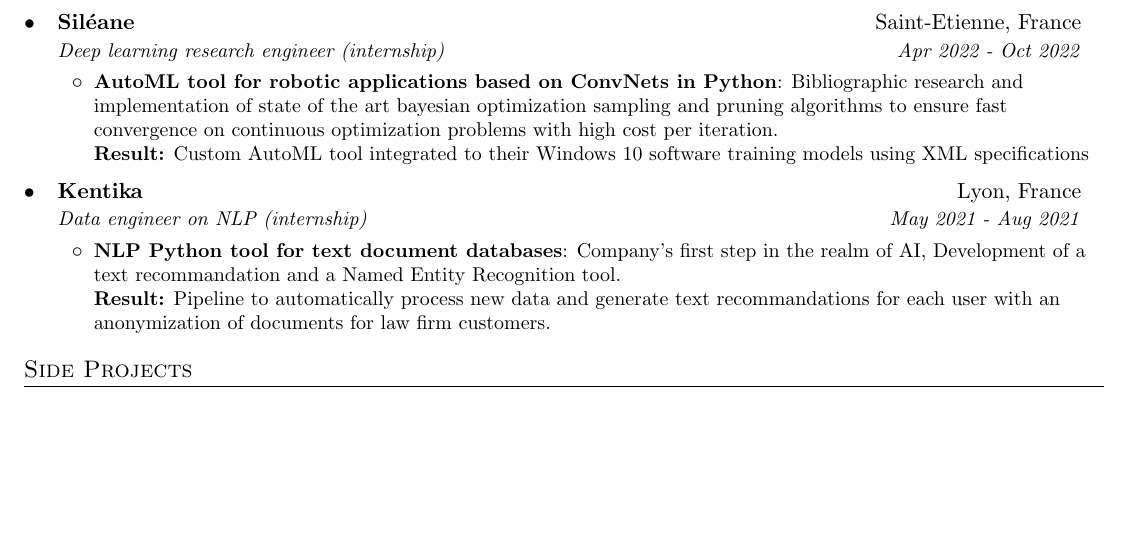
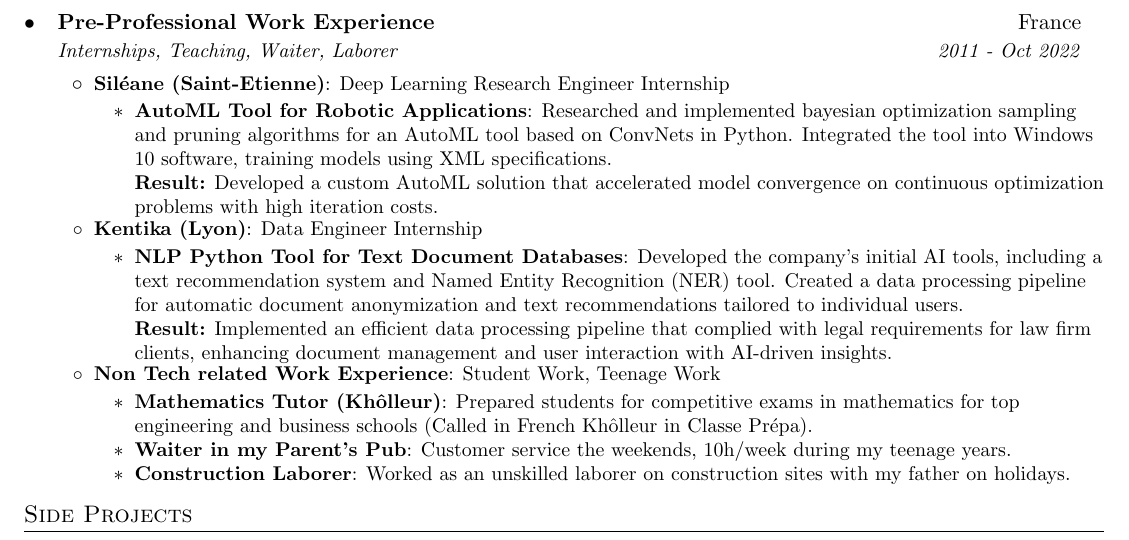
Before and after one commit to Aboussejra/resume, a LaTeX CV (CV.tex): part of page 2 of 2, cut at the place of the change, the shorter picture padded with empty space. Compiled offline with pdfLaTeX.

Commit message:
regroup things in Pre-Professional Work Experience

```diff
--- a/CV.tex
+++ b/CV.tex
@@ -171,23 +171,37 @@
             \\\textbf{Result:} Maintained an up-to-date codebase with reduced bit rot.}
     \resumeItemListEnd
 
-    \resumeSubheading
-      {Siléane}{Saint-Etienne, France}
-      {Deep learning research engineer (internship)}{Apr 2022 - Oct 2022}
-      \resumeItemListStart
-        \resumeItem{AutoML tool for robotic applications based on ConvNets in Python}
-          {Bibliographic research and implementation of state of the art bayesian optimization sampling and pruning algorithms to ensure fast convergence on continuous optimization problems with high cost per iteration.
-         \\\textbf{Result:} Custom AutoML tool integrated to their Windows 10 software training models using XML specifications}
-      \resumeItemListEnd
 
-      \resumeSubheading
-      {Kentika}{Lyon, France}
-      {Data engineer on NLP (internship)}{May 2021 - Aug 2021}
-      \resumeItemListStart
-        \resumeItem{NLP Python tool for text document databases}
-          {Company's first step in the realm of AI, Development of a text recommandation and a Named Entity Recognition tool.
-         \\\textbf{Result:} Pipeline to automatically process new data and generate text recommandations for each user with an anonymization of documents for law firm customers.}
-      \resumeItemListEnd
+\resumeSubheading
+    {Pre-Professional Work Experience}
+    {France}
+    {Internships, Teaching, Waiter, Laborer}{2011 - Oct 2022}
+    \resumeItemListStart
+        \resumeItem{Siléane (Saint-Etienne)}
+          {Deep Learning Research Engineer Internship}
+          \resumeItemListStart
+            \resumeItem{AutoML Tool for Robotic Applications}
+              {Researched and implemented bayesian optimization sampling and pruning algorithms for an AutoML tool based on ConvNets in Python. Integrated the tool into Windows 10 software, training models using XML specifications.
+              \\\textbf{Result:} Developed a custom AutoML solution that accelerated model convergence on continuous optimization problems with high iteration costs.}
+          \resumeItemListEnd
+
+        \resumeItem{Kentika (Lyon)}
+          {Data Engineer Internship}
+          \resumeItemListStart
+            \resumeItem{NLP Python Tool for Text Document Databases}
+              {Developed the company's initial AI tools, including a text recommendation system and Named Entity Recognition (NER) tool. Created a data processing pipeline for automatic document anonymization and text recommendations tailored to individual users.
+              \\\textbf{Result:} Implemented an efficient data processing pipeline that complied with legal requirements for law firm clients, enhancing document management and user interaction with AI-driven insights.}
+          \resumeItemListEnd
+
+        \resumeItem{Non Tech related Work Experience}
+          {Student Work, Teenage Work}
+          \resumeItemListStart
+          \resumeItem{Mathematics Tutor (Khôlleur)}
+          {Prepared students for competitive exams in mathematics for top engineering and business schools (Called in French Khôlleur in Classe Prépa).}
+          \resumeItem{Waiter in my Parent's Pub}{Customer service the weekends, 10h/week during my teenage years.}
+          \resumeItem{Construction Laborer}{Worked as an unskilled laborer on construction sites with my father on holidays.}
+          \resumeItemListEnd
+    \resumeItemListEnd
 
   \resumeSubHeadingListEnd
 
```
